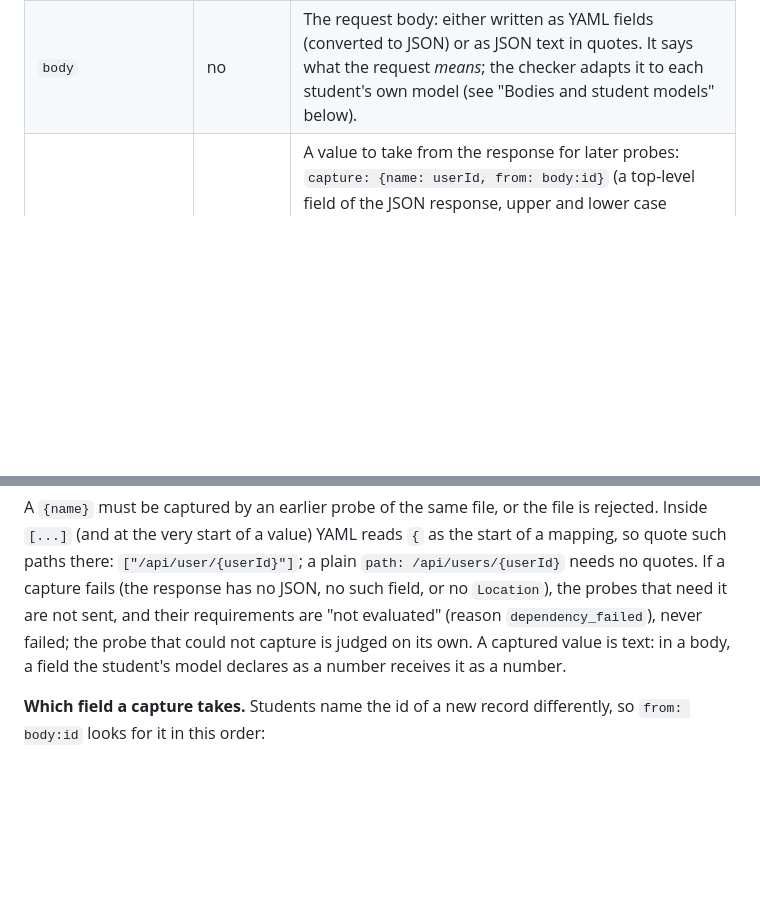
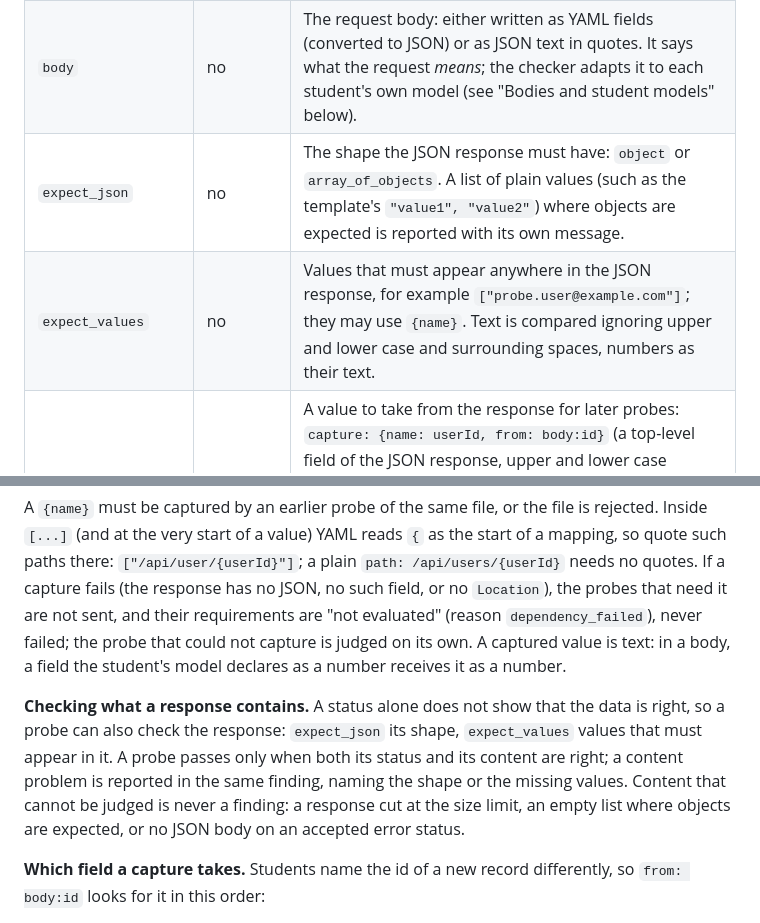
Before and after one commit to rachel85891/PRofessor, a Markdown page: assignments/README.md, 2 parts joined by grey strips. Rendered like a GitHub page; blank space fills up the shorter version.

Commit message:
docs: document response content expectations
The assignments guide gets expect_json and expect_values rows in the
probe fields table, and a section on how content is checked: both the
status and the content must be right, content problems name the shape
or the missing values, and content that cannot be judged is never a
finding.

Co-Authored-By: Claude Opus 5.5 <noreply@anthropic.com>

```diff
--- a/assignments/README.md
+++ b/assignments/README.md
@@ -56,6 +56,8 @@ Unknown fields are rejected, so a typo such as `chek` is reported instead of bei
 | `path` | yes | Starts with `/`, for example `/api/products/1`. |
 | `path_alternatives` | no | Other paths a correct solution may use, each starting with `/`. The task does not fix route names, so one student writes `/api/users` and another `/api/user`. The checker reads the routes declared in the student's code and sends the probe to the first of `path`, then `path_alternatives`, that the code declares for the probe's method. If none is declared, the probe is not sent and the requirement is "not evaluated" (reason `route_not_found`), with the student's routes shown to the reviewer. |
 | `body` | no | The request body: either written as YAML fields (converted to JSON) or as JSON text in quotes. It says what the request *means*; the checker adapts it to each student's own model (see "Bodies and student models" below). |
+| `expect_json` | no | The shape the JSON response must have: `object` or `array_of_objects`. A list of plain values (such as the template's `"value1", "value2"`) where objects are expected is reported with its own message. |
+| `expect_values` | no | Values that must appear anywhere in the JSON response, for example `["probe.user@example.com"]`; they may use `{name}`. Text is compared ignoring upper and lower case and surrounding spaces, numbers as their text. |
 | `capture` | no | A value to take from the response for later probes: `capture: {name: userId, from: body:id}` (a top-level field of the JSON response, upper and lower case ignored; see "Which field a capture takes" below) or `from: location` (the last part of the `Location` header). Later probes use it as `{userId}` in their `path`, `path_alternatives` or body text. |
 | `expected_status` | yes | The status code a correct solution returns, 100–599. |
 | `allowed_statuses` | no | All status codes that count as correct. Must include `expected_status`. If omitted, only `expected_status` counts. |
@@ -186,6 +188,8 @@ When route names are up to the student, list the other names as `path_alternativ
 
 A `{name}` must be captured by an earlier probe of the same file, or the file is rejected. Inside `[...]` (and at the very start of a value) YAML reads `{` as the start of a mapping, so quote such paths there: `["/api/user/{userId}"]`; a plain `path: /api/users/{userId}` needs no quotes. If a capture fails (the response has no JSON, no such field, or no `Location`), the probes that need it are not sent, and their requirements are "not evaluated" (reason `dependency_failed`), never failed; the probe that could not capture is judged on its own. A captured value is text: in a body, a field the student's model declares as a number receives it as a number.
 
+**Checking what a response contains.** A status alone does not show that the data is right, so a probe can also check the response: `expect_json` its shape, `expect_values` values that must appear in it. A probe passes only when both its status and its content are right; a content problem is reported in the same finding, naming the shape or the missing values. Content that cannot be judged is never a finding: a response cut at the size limit, an empty list where objects are expected, or no JSON body on an accepted error status.
+
 **Which field a capture takes.** Students name the id of a new record differently, so `from: body:id` looks for it in this order:
 
 1. a field named exactly `id`;
```
